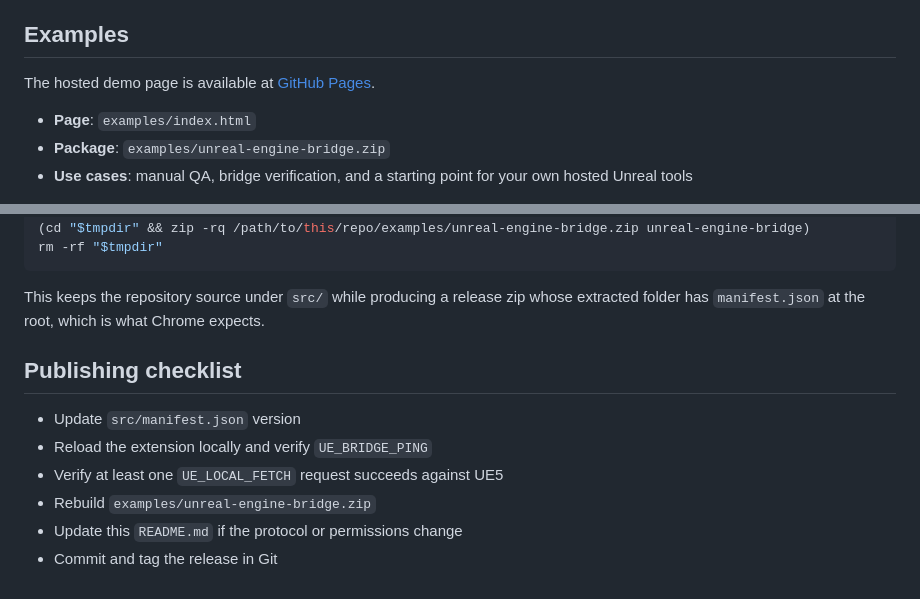
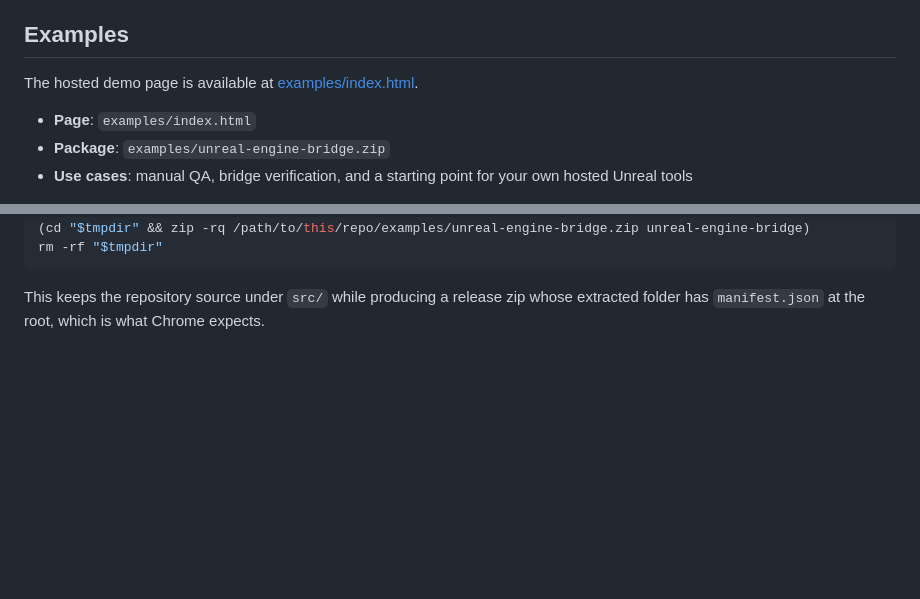
Before and after one commit to xoyojank/UnrealEngineBridge, a Markdown page: README.md, 2 parts joined by grey strips. Rendered like a GitHub page; blank space fills up the shorter version.

Commit message:
docs: simplify README sections

````diff
--- a/README.md
+++ b/README.md
@@ -13,7 +13,7 @@ Browsers do not allow remote websites to directly call your local Unreal Engine
 
 ## Examples
 
-The hosted demo page is available at [GitHub Pages](https://xoyojank.github.io/UnrealEngineBridge/).
+The hosted demo page is available at [examples/index.html](https://xoyojank.github.io/UnrealEngineBridge/examples/index.html).
 
 - **Page**: `examples/index.html`
 - **Package**: `examples/unreal-engine-bridge.zip`
@@ -142,12 +142,3 @@ rm -rf "$tmpdir"
 ```
 
 This keeps the repository source under `src/` while producing a release zip whose extracted folder has `manifest.json` at the root, which is what Chrome expects.
-
-## Publishing checklist
-
-- Update `src/manifest.json` version
-- Reload the extension locally and verify `UE_BRIDGE_PING`
-- Verify at least one `UE_LOCAL_FETCH` request succeeds against UE5
-- Rebuild `examples/unreal-engine-bridge.zip`
-- Update this `README.md` if the protocol or permissions change
-- Commit and tag the release in Git
````
